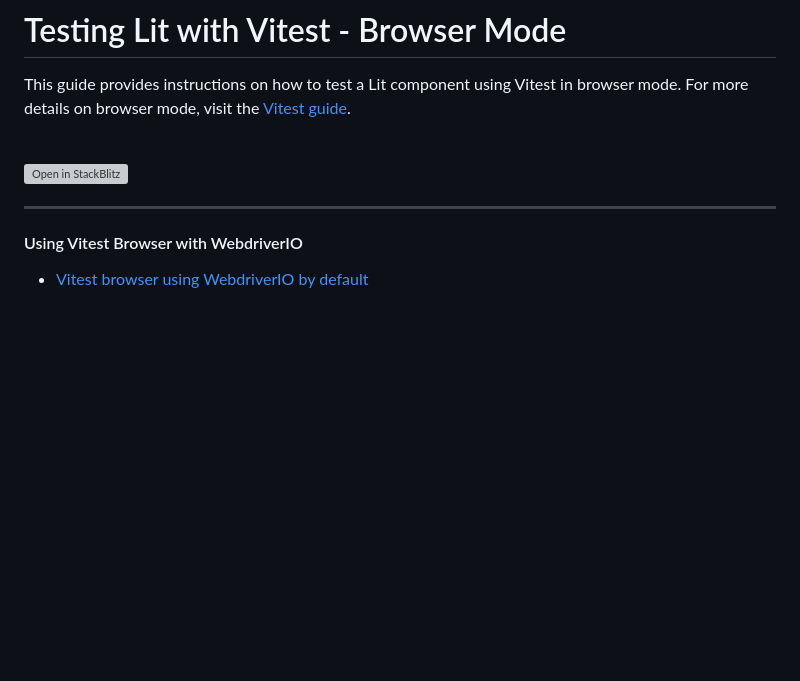
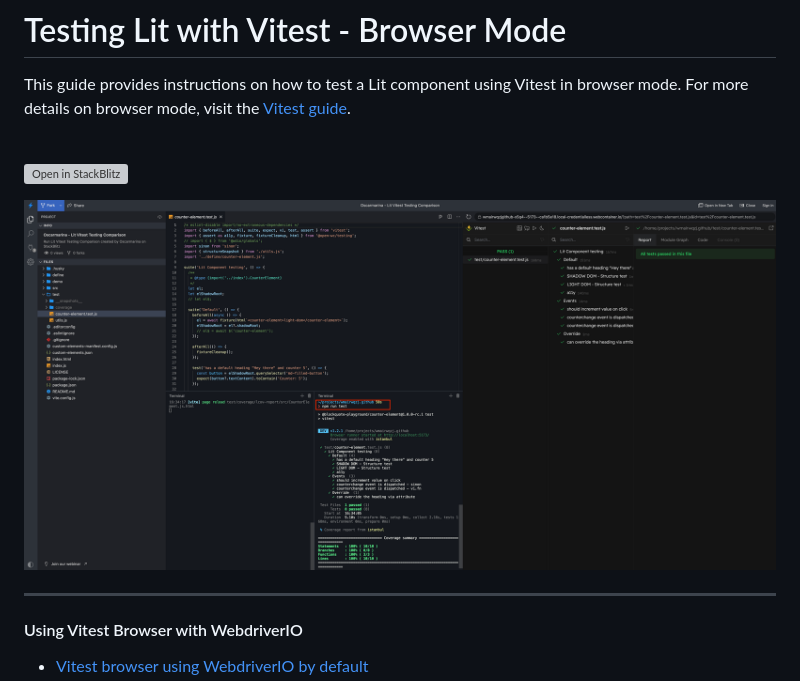
Before and after one commit to oscarmarina/lit-vitest-testing-comparison, a Markdown page: README.md, the part around the change. Rendered like a GitHub page; pictures changed too: stackblitz-vitest.png (added); blank space fills up the shorter version; grey boxes are pictures that could not be loaded.

Commit message:
chore: add stackblitz image

```diff
--- a/README.md
+++ b/README.md
@@ -7,6 +7,8 @@ For more details on browser mode, visit the [Vitest guide](https://vitest.dev/gu
 
 [![Open in StackBlitz](https://developer.stackblitz.com/img/open_in_stackblitz.svg)](https://stackblitz.com/github/oscarmarina/lit-vitest-testing-comparison)
 
+
+![Stackblitz Vitest](stackblitz-vitest.png)
 <hr>
 
 #### Using Vitest Browser with WebdriverIO
```
Also changed, not shown: 7 other files.
